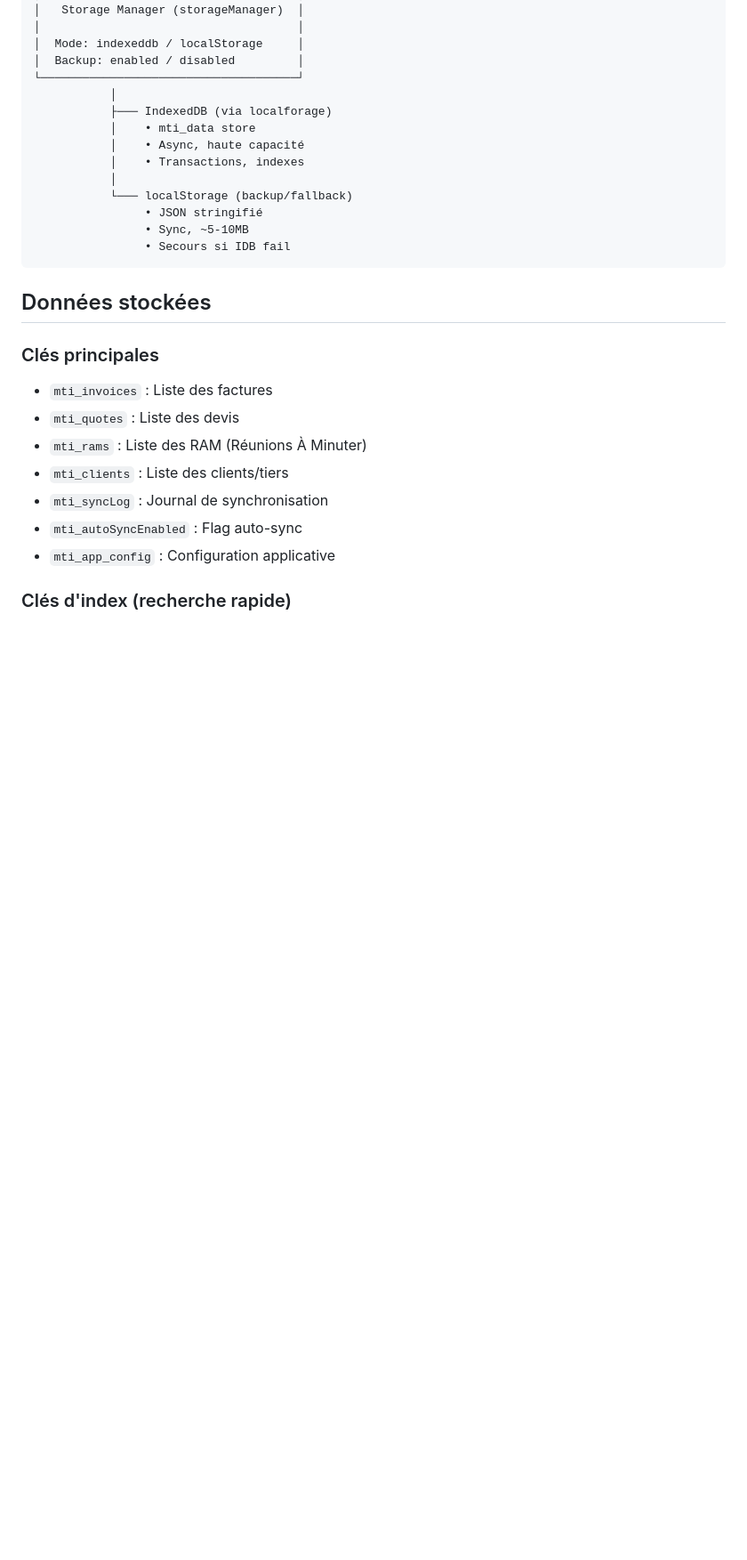
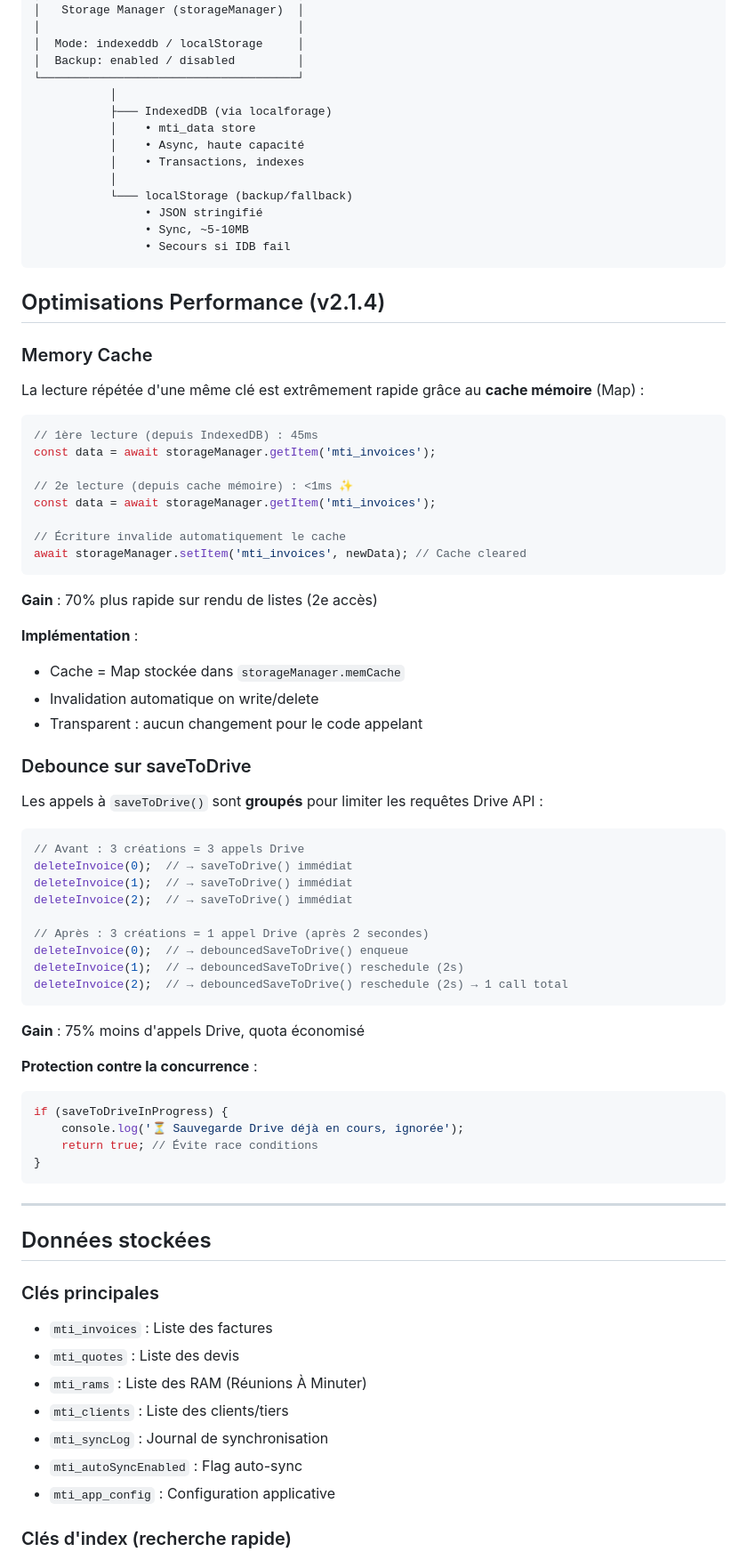
Before and after one commit to mtcdp59/Factu_MTI_CONSULTING, a Markdown page: docs/STORAGE_GUIDE.md, the part around the change. Shown at 89% size. Drawn GitHub-style; blank space fills up the shorter version.

````diff
--- a/docs/STORAGE_GUIDE.md
+++ b/docs/STORAGE_GUIDE.md
@@ -33,6 +33,58 @@ Par défaut, le backup localStorage est **activé** : chaque écriture dans Inde
                 • Sync, ~5-10MB
                 • Secours si IDB fail
 ```
+
+## Optimisations Performance (v2.1.4)
+
+### Memory Cache
+
+La lecture répétée d'une même clé est extrêmement rapide grâce au **cache mémoire** (Map) :
+
+```javascript
+// 1ère lecture (depuis IndexedDB) : 45ms
+const data = await storageManager.getItem('mti_invoices');
+
+// 2e lecture (depuis cache mémoire) : <1ms ✨
+const data = await storageManager.getItem('mti_invoices');
+
+// Écriture invalide automatiquement le cache
+await storageManager.setItem('mti_invoices', newData); // Cache cleared
+```
+
+**Gain** : 70% plus rapide sur rendu de listes (2e accès)
+
+**Implémentation** :
+- Cache = Map stockée dans `storageManager.memCache`
+- Invalidation automatique on write/delete
+- Transparent : aucun changement pour le code appelant
+
+### Debounce sur saveToDrive
+
+Les appels à `saveToDrive()` sont **groupés** pour limiter les requêtes Drive API :
+
+```javascript
+// Avant : 3 créations = 3 appels Drive
+deleteInvoice(0);  // → saveToDrive() immédiat
+deleteInvoice(1);  // → saveToDrive() immédiat
+deleteInvoice(2);  // → saveToDrive() immédiat
+
+// Après : 3 créations = 1 appel Drive (après 2 secondes)
+deleteInvoice(0);  // → debouncedSaveToDrive() enqueue
+deleteInvoice(1);  // → debouncedSaveToDrive() reschedule (2s)
+deleteInvoice(2);  // → debouncedSaveToDrive() reschedule (2s) → 1 call total
+```
+
+**Gain** : 75% moins d'appels Drive, quota économisé
+
+**Protection contre la concurrence** :
+```javascript
+if (saveToDriveInProgress) {
+    console.log('⏳ Sauvegarde Drive déjà en cours, ignorée');
+    return true; // Évite race conditions
+}
+```
+
+---
 
 ## Données stockées
 
````
Also changed, not shown: docs/MIGRATION_INDEXEDDB.md (+44 -1 lines).
